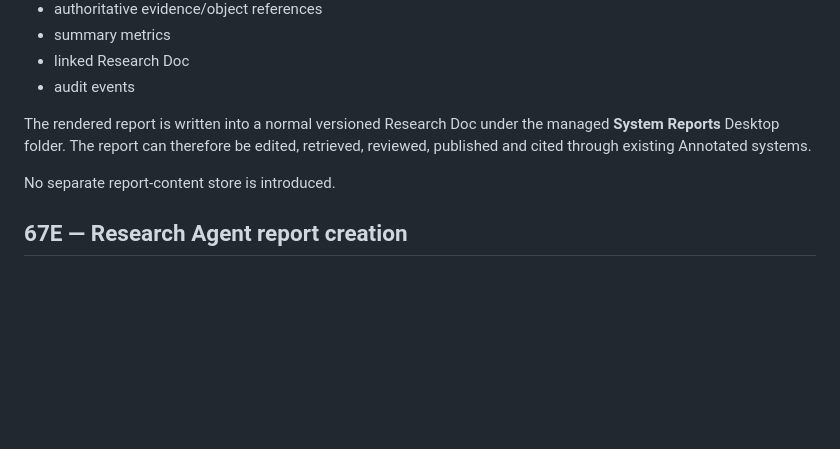
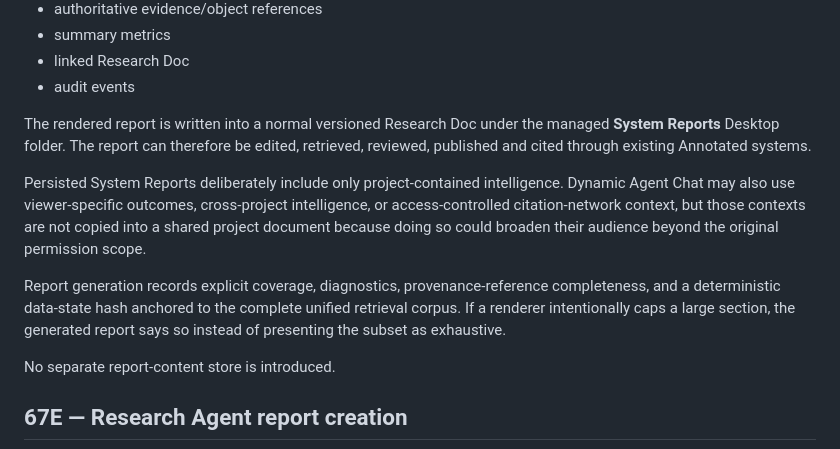
Before and after one commit to davemt74-lang/standalone, a Markdown page: docs/phase-67-unified-research-knowledge-system-reports.md, the part around the change. Rendered like a GitHub page; blank space fills up the shorter version.

Commit message:
Document Phase 67 hardening and permission boundaries

```diff
--- a/docs/phase-67-unified-research-knowledge-system-reports.md
+++ b/docs/phase-67-unified-research-knowledge-system-reports.md
@@ -94,6 +94,10 @@ A System Report records:
 
 The rendered report is written into a normal versioned Research Doc under the managed **System Reports** Desktop folder. The report can therefore be edited, retrieved, reviewed, published and cited through existing Annotated systems.
 
+Persisted System Reports deliberately include only project-contained intelligence. Dynamic Agent Chat may also use viewer-specific outcomes, cross-project intelligence, or access-controlled citation-network context, but those contexts are not copied into a shared project document because doing so could broaden their audience beyond the original permission scope.
+
+Report generation records explicit coverage, diagnostics, provenance-reference completeness, and a deterministic data-state hash anchored to the complete unified retrieval corpus. If a renderer intentionally caps a large section, the generated report says so instead of presenting the subset as exhaustive.
+
 No separate report-content store is introduced.
 
 ## 67E — Research Agent report creation
```
